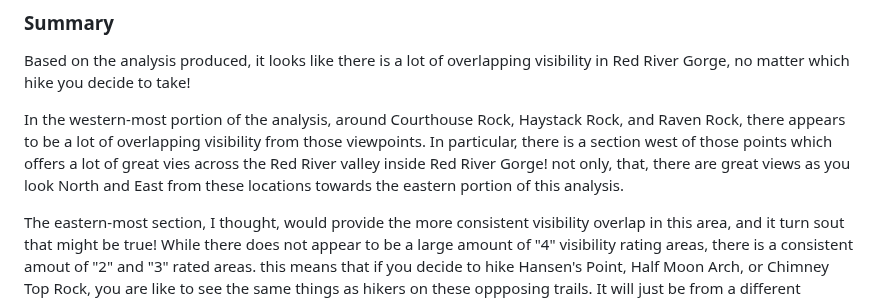
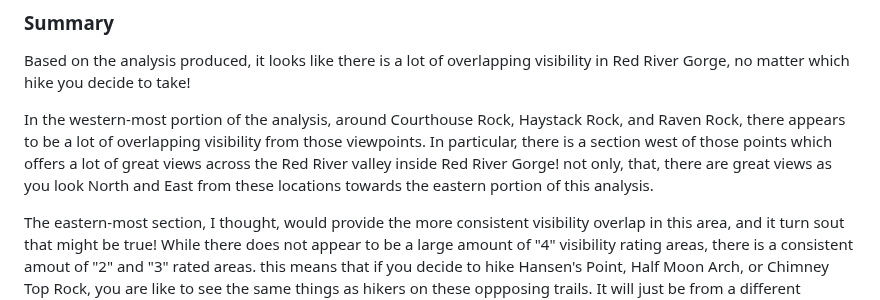
Before and after one commit to Geodood19/map671FinalProject, a Markdown page: README.md, the part around the change. GitHub-like rendering.

Commit message:
md edits

```diff
--- a/README.md
+++ b/README.md
@@ -151,7 +151,7 @@ To connect to the map server, you will need to navigate in QGIS to the Browser p
 
 Based on the analysis produced, it looks like there is a lot of overlapping visibility in Red River Gorge, no matter which hike you decide to take!
 
-In the western-most portion of the analysis, around Courthouse Rock, Haystack Rock, and Raven Rock, there appears to be a lot of overlapping visibility from those viewpoints. In particular, there is a section west of those points which offers a lot of great vies across the Red River valley inside Red River Gorge! not only, that, there are great views as you look North and East from these locations towards the eastern portion of this analysis.
+In the western-most portion of the analysis, around Courthouse Rock, Haystack Rock, and Raven Rock, there appears to be a lot of overlapping visibility from those viewpoints. In particular, there is a section west of those points which offers a lot of great views across the Red River valley inside Red River Gorge! not only, that, there are great views as you look North and East from these locations towards the eastern portion of this analysis.
 
 The eastern-most section, I thought, would provide the more consistent visibility overlap in this area, and it turn sout that might be true! While there does not appear to be a large amount of "4" visibility rating areas, there is a consistent amout of "2" and "3" rated areas. this means that if you decide to hike Hansen's Point, Half Moon Arch, or Chimney Top Rock, you are like to see the same things as hikers on these oppposing trails. It will just be from a different perspective!
 
```
